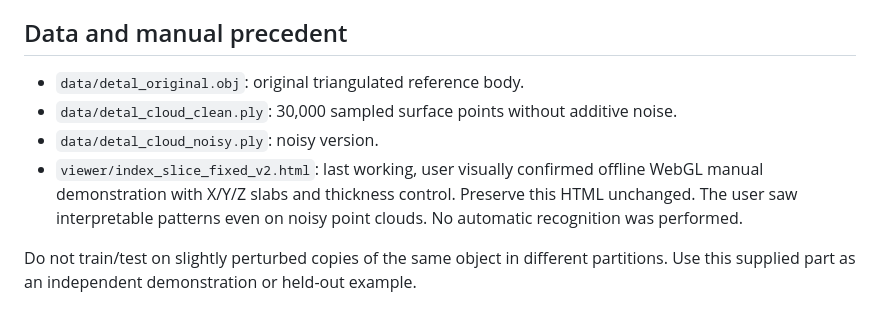
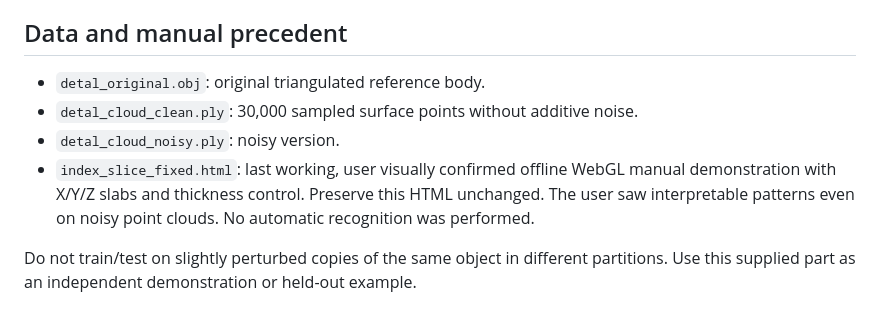
Before and after one commit to gakelytemp-creator/3DGabro, a Markdown page: experiment_00/EXPERIMENT_SPEC.md, the part around the change. Rendered like a GitHub page.

Commit message:
Correct HOUSE-01 data and viewer paths to uploaded repository layout

```diff
--- a/experiment_00/EXPERIMENT_SPEC.md
+++ b/experiment_00/EXPERIMENT_SPEC.md
@@ -5,10 +5,10 @@ Version: 0.1. Status: PLANNED, UNTRAINED.
 With a small neural network, recover ideal thin sections and planar geometric parameters from thick moving slabs of noisy surface point clouds. The long-term CAD goal is accurate planes then inferred intersections/finite edges. **HOUSE-01 must establish whether a small model outperforms conventional geometric estimation; it must not presuppose that it does.**
 
 ## Data and manual precedent
-- `data/detal_original.obj`: original triangulated reference body.
-- `data/detal_cloud_clean.ply`: 30,000 sampled surface points without additive noise.
-- `data/detal_cloud_noisy.ply`: noisy version.
-- `viewer/index_slice_fixed_v2.html`: last working, user visually confirmed offline WebGL manual demonstration with X/Y/Z slabs and thickness control. Preserve this HTML unchanged. The user saw interpretable patterns even on noisy point clouds. No automatic recognition was performed.
+- `detal_original.obj`: original triangulated reference body.
+- `detal_cloud_clean.ply`: 30,000 sampled surface points without additive noise.
+- `detal_cloud_noisy.ply`: noisy version.
+- `index_slice_fixed.html`: last working, user visually confirmed offline WebGL manual demonstration with X/Y/Z slabs and thickness control. Preserve this HTML unchanged. The user saw interpretable patterns even on noisy point clouds. No automatic recognition was performed.
 
 Do not train/test on slightly perturbed copies of the same object in different partitions. Use this supplied part as an independent demonstration or held-out example.
 
```
